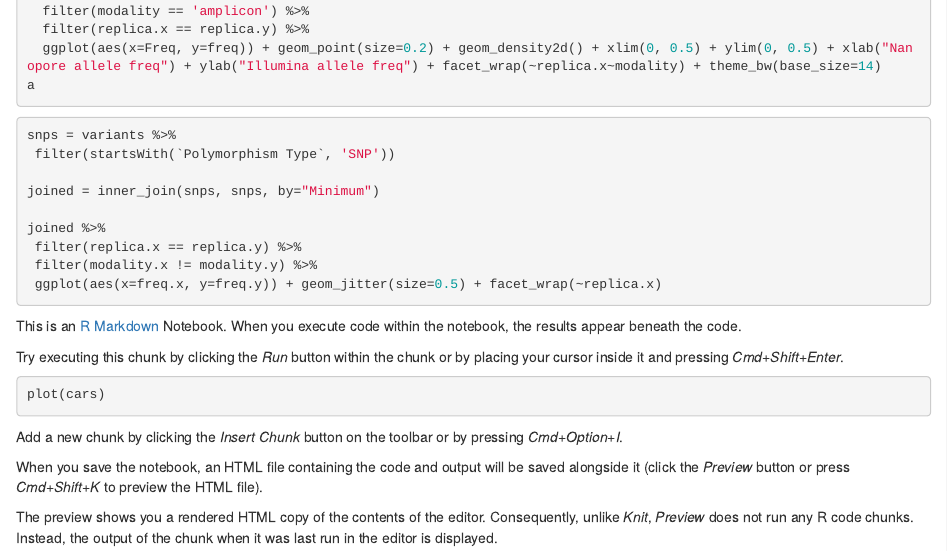
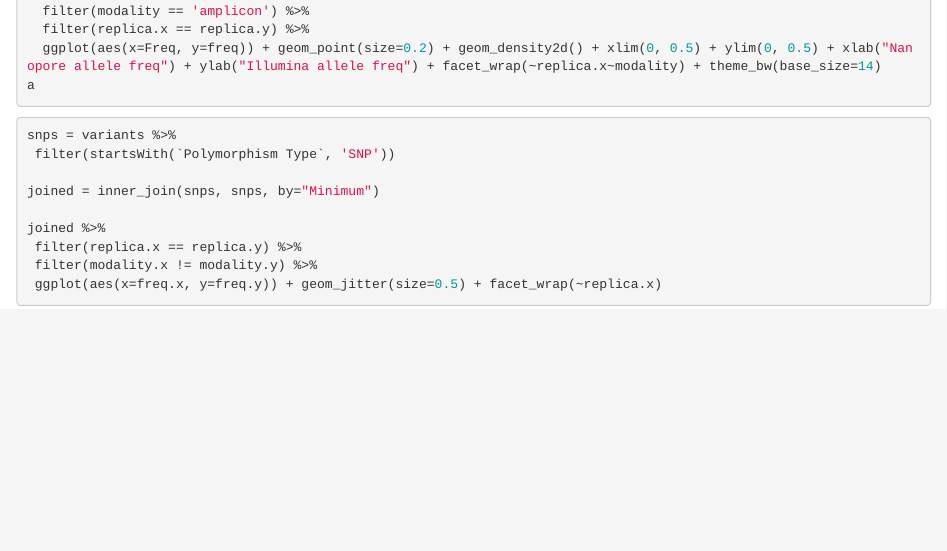
Before and after one commit to hanmei5191/zika-isnv, an R Markdown document (analysis.Rmd): the page in a window 1100 px wide, from 870 px down. Rendered offline with R 4.5, knitr and Pandoc, with nearby package versions; the code chunks are not run, so their results and figures are left out.

Commit message:
little fixes

````diff
--- a/analysis.Rmd
+++ b/analysis.Rmd
@@ -77,17 +77,3 @@ joined %>%
  filter(modality.x != modality.y) %>%
  ggplot(aes(x=freq.x, y=freq.y)) + geom_jitter(size=0.5) + facet_wrap(~replica.x)
 ```
-
-This is an [R Markdown](http://rmarkdown.rstudio.com) Notebook. When you execute code within the notebook, the results appear beneath the code.
-
-Try executing this chunk by clicking the *Run* button within the chunk or by placing your cursor inside it and pressing *Cmd+Shift+Enter*.
-
-```{r}
-plot(cars)
-```
-
-Add a new chunk by clicking the *Insert Chunk* button on the toolbar or by pressing *Cmd+Option+I*.
-
-When you save the notebook, an HTML file containing the code and output will be saved alongside it (click the *Preview* button or press *Cmd+Shift+K* to preview the HTML file).
-
-The preview shows you a rendered HTML copy of the contents of the editor. Consequently, unlike *Knit*, *Preview* does not run any R code chunks. Instead, the output of the chunk when it was last run in the editor is displayed.
````
Also changed, not shown: 1 other file.
